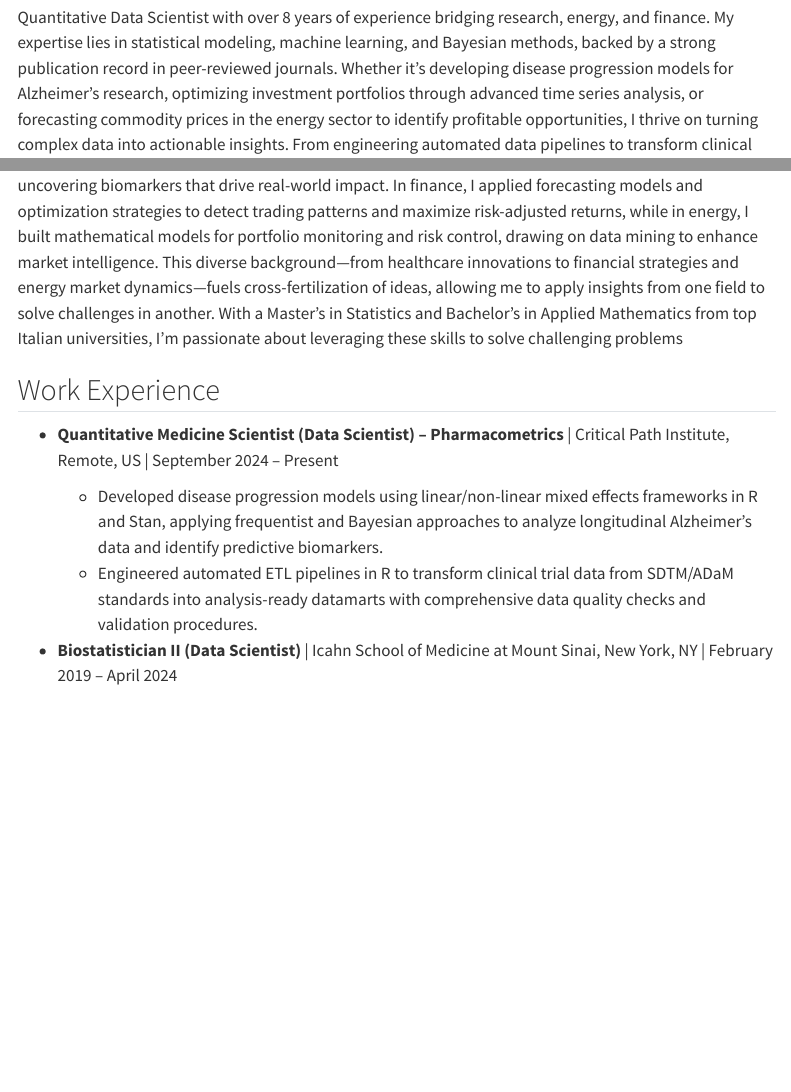
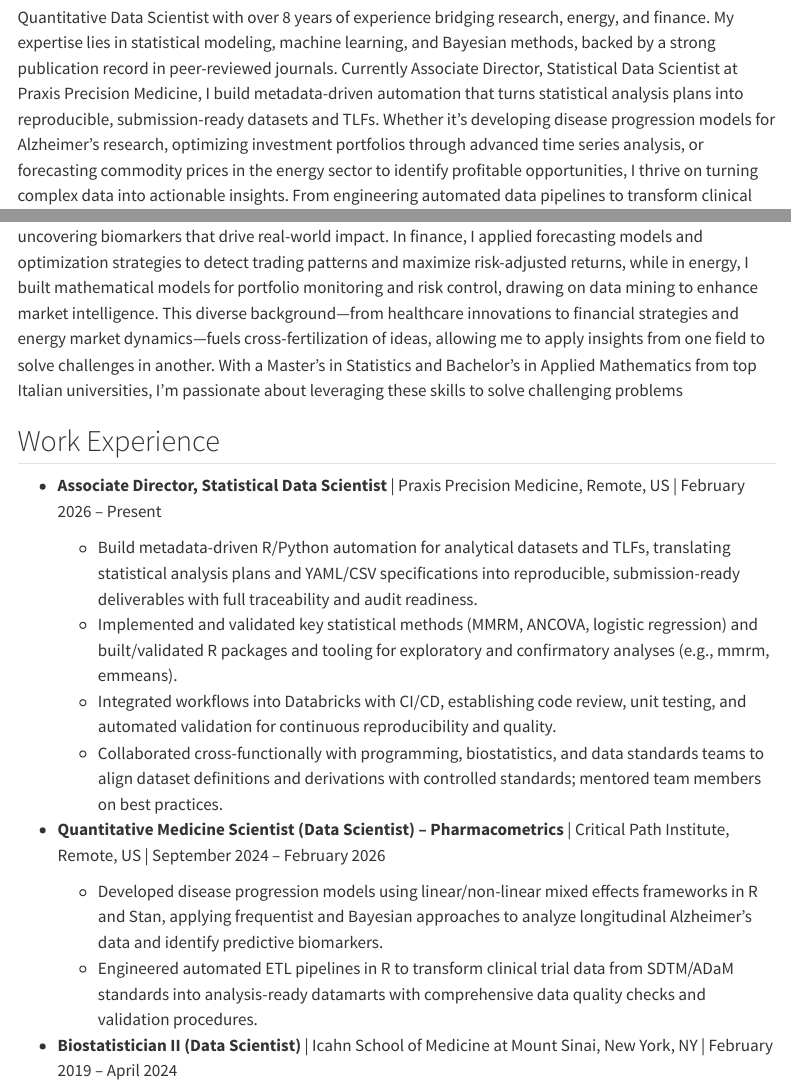
Before and after one commit to nicolofp/nicolofp.github.io, a Quarto document (about.qmd): the page in a window 1100 px wide, from 190 px down, and a second part further down, joined at a grey line. Rendered offline with R 4.5, knitr and Pandoc in place of Quarto, with nearby package versions; menus at the side of the page are left out.

Commit message:
Update extended resume with Praxis Precision Medicine role
Co-Authored-By: Claude Opus 5.5 <noreply@anthropic.com>

```diff
--- a/about.qmd
+++ b/about.qmd
@@ -11,11 +11,19 @@ format:
 
 ## Introduction
 
-Quantitative Data Scientist with over 8 years of experience bridging research, energy, and finance. My expertise lies in statistical modeling, machine learning, and Bayesian methods, backed by a strong publication record in peer-reviewed journals. Whether it's developing disease progression models for Alzheimer's research, optimizing investment portfolios through advanced time series analysis, or forecasting commodity prices in the energy sector to identify profitable opportunities, I thrive on turning complex data into actionable insights. From engineering automated data pipelines to transform clinical trial information into analysis-ready formats, to crafting custom statistical packages for environmental health studies, I've honed my mathematical prowess across diverse tools and environments. At the Icahn School of Medicine, I delved into multi-omics datasets using dimensionality reduction methods, uncovering biomarkers that drive real-world impact. In finance, I applied forecasting models and optimization strategies to detect trading patterns and maximize risk-adjusted returns, while in energy, I built mathematical models for portfolio monitoring and risk control, drawing on data mining to enhance market intelligence. This diverse background—from healthcare innovations to financial strategies and energy market dynamics—fuels cross-fertilization of ideas, allowing me to apply insights from one field to solve challenges in another. With a Master's in Statistics and Bachelor's in Applied Mathematics from top Italian universities, I'm passionate about leveraging these skills to solve challenging problems
+Quantitative Data Scientist with over 8 years of experience bridging research, energy, and finance. My expertise lies in statistical modeling, machine learning, and Bayesian methods, backed by a strong publication record in peer-reviewed journals. Currently Associate Director, Statistical Data Scientist at Praxis Precision Medicine, I build metadata-driven automation that turns statistical analysis plans into reproducible, submission-ready datasets and TLFs. Whether it's developing disease progression models for Alzheimer's research, optimizing investment portfolios through advanced time series analysis, or forecasting commodity prices in the energy sector to identify profitable opportunities, I thrive on turning complex data into actionable insights. From engineering automated data pipelines to transform clinical trial information into analysis-ready formats, to crafting custom statistical packages for environmental health studies, I've honed my mathematical prowess across diverse tools and environments. At the Icahn School of Medicine, I delved into multi-omics datasets using dimensionality reduction methods, uncovering biomarkers that drive real-world impact. In finance, I applied forecasting models and optimization strategies to detect trading patterns and maximize risk-adjusted returns, while in energy, I built mathematical models for portfolio monitoring and risk control, drawing on data mining to enhance market intelligence. This diverse background—from healthcare innovations to financial strategies and energy market dynamics—fuels cross-fertilization of ideas, allowing me to apply insights from one field to solve challenges in another. With a Master's in Statistics and Bachelor's in Applied Mathematics from top Italian universities, I'm passionate about leveraging these skills to solve challenging problems
 
 ## Work Experience
 
-- **Quantitative Medicine Scientist (Data Scientist) – Pharmacometrics** | Critical Path Institute, Remote, US | September 2024 – Present
+- **Associate Director, Statistical Data Scientist** | Praxis Precision Medicine, Remote, US | February 2026 – Present
+
+  - Build metadata-driven R/Python automation for analytical datasets and TLFs, translating statistical analysis plans and YAML/CSV specifications into reproducible, submission-ready deliverables with full traceability and audit readiness.
+  - Implemented and validated key statistical methods (MMRM, ANCOVA, logistic regression) and built/validated R packages and tooling for exploratory and confirmatory analyses (e.g., mmrm, emmeans).
+  - Integrated workflows into Databricks with CI/CD, establishing code review, unit testing, and automated validation for continuous reproducibility and quality.
+  - Collaborated cross-functionally with programming, biostatistics, and data standards teams to align dataset definitions and derivations with controlled standards; mentored team members on best practices.
+
+
+- **Quantitative Medicine Scientist (Data Scientist) – Pharmacometrics** | Critical Path Institute, Remote, US | September 2024 – February 2026
 
   - Developed disease progression models using linear/non-linear mixed effects frameworks in R and Stan, applying frequentist and Bayesian approaches to analyze longitudinal Alzheimer’s data and identify predictive biomarkers.
   - Engineered automated ETL pipelines in R to transform clinical trial data from SDTM/ADaM standards into analysis-ready datamarts with comprehensive data quality checks and validation procedures.
```
Also changed, not shown: .quarto/idx/about.qmd.json, docs/search.json, 1 other file.
